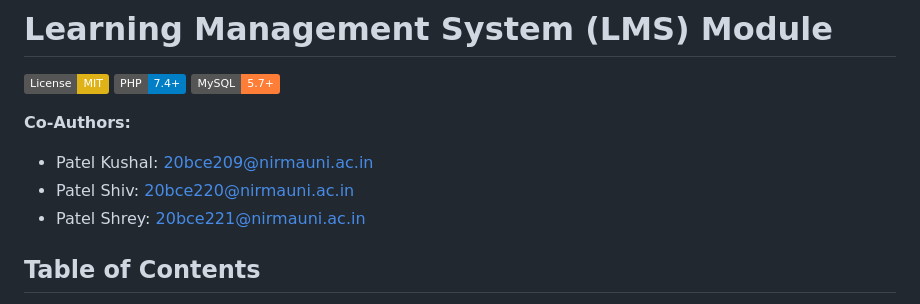
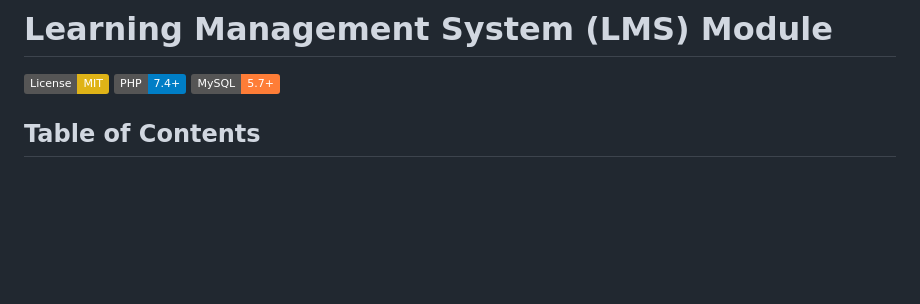
Before and after one commit to Ishanthan010409/University-LMS-System, a Markdown page: README.md, the part around the change. Rendered like a GitHub page; badges without logos; blank space fills up the shorter version.

Commit message:
Remove co-authors from README
Removed co-authors section from README.

```diff
--- a/README.md
+++ b/README.md
@@ -3,11 +3,6 @@
 [![License: MIT](https://img.shields.io/badge/License-MIT-yellow.svg)](https://opensource.org/licenses/MIT)
 [![PHP Version](https://img.shields.io/badge/PHP-7.4%2B-blue.svg)](https://www.php.net/)
 [![MySQL](https://img.shields.io/badge/MySQL-5.7%2B-orange.svg)](https://www.mysql.com/)
-
-**Co-Authors:**
-- Patel Kushal: [20bce209@nirmauni.ac.in](mailto:20bce209@nirmauni.ac.in)
-- Patel Shiv: [20bce220@nirmauni.ac.in](mailto:20bce220@nirmauni.ac.in)
-- Patel Shrey: [20bce221@nirmauni.ac.in](mailto:20bce221@nirmauni.ac.in)
 
 ## Table of Contents
 
```
